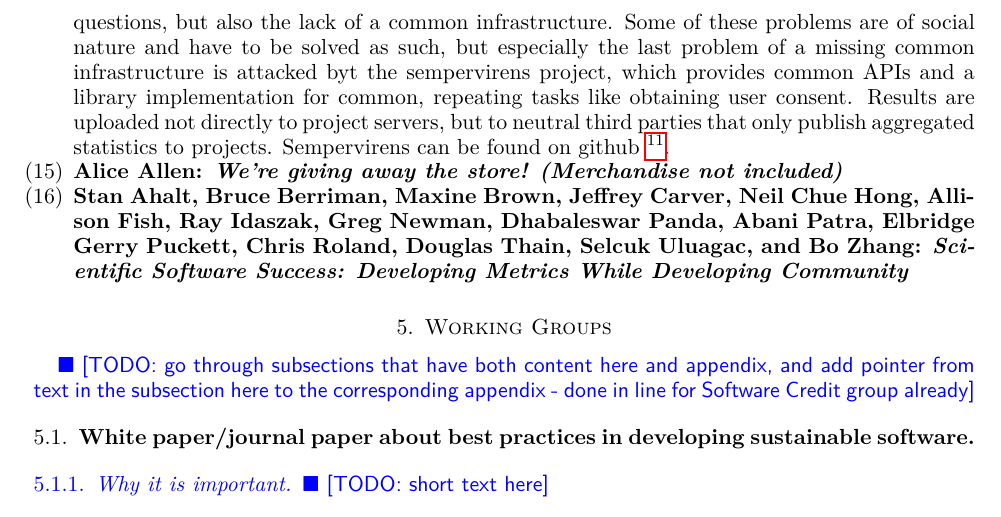
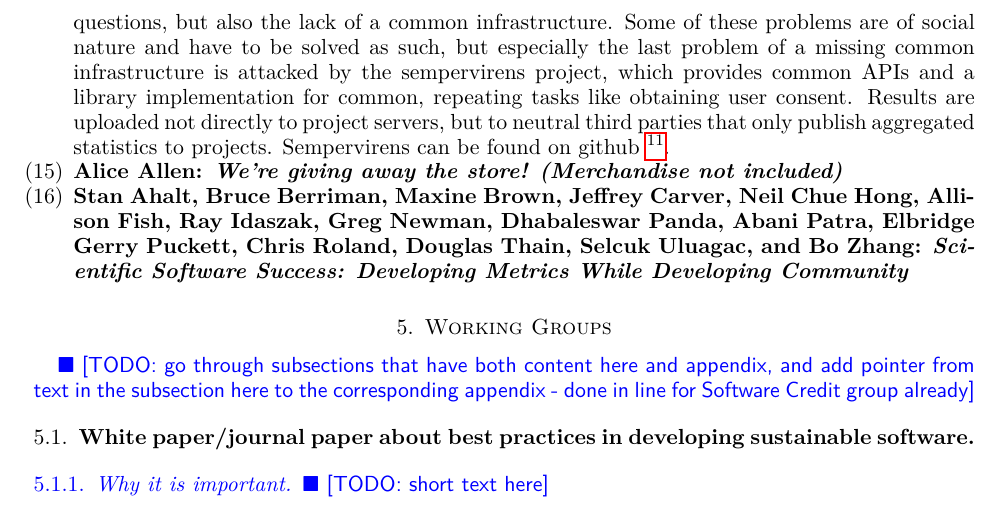
Before and after one commit to WSSSPE/meetings, a LaTeX paper (WSSSPE3/report/WSSSPE3_review.tex): part of page 9 of 33, cut so that both start at the same text. Compiled offline with pdfLaTeX.

Commit message:
fix typo

```diff
--- a/WSSSPE3/report/WSSSPE3_review.tex
+++ b/WSSSPE3/report/WSSSPE3_review.tex
@@ -711,7 +711,7 @@ analysis. Problems with this approach include obtaining agreement from the
 user, legal issues, increased maintenance (servers), ethical questions, but
 also the lack of a common infrastructure. Some of these problems are of social
 nature and have to be solved as such, but especially the last problem of a
-missing common infrastructure is attacked byt the sempervirens project, which
+missing common infrastructure is attacked by the sempervirens project, which
 provides common APIs and a library implementation for common, repeating tasks
 like obtaining user consent. Results are uploaded not directly to project
 servers, but to neutral third parties that only publish aggregated statistics
```
